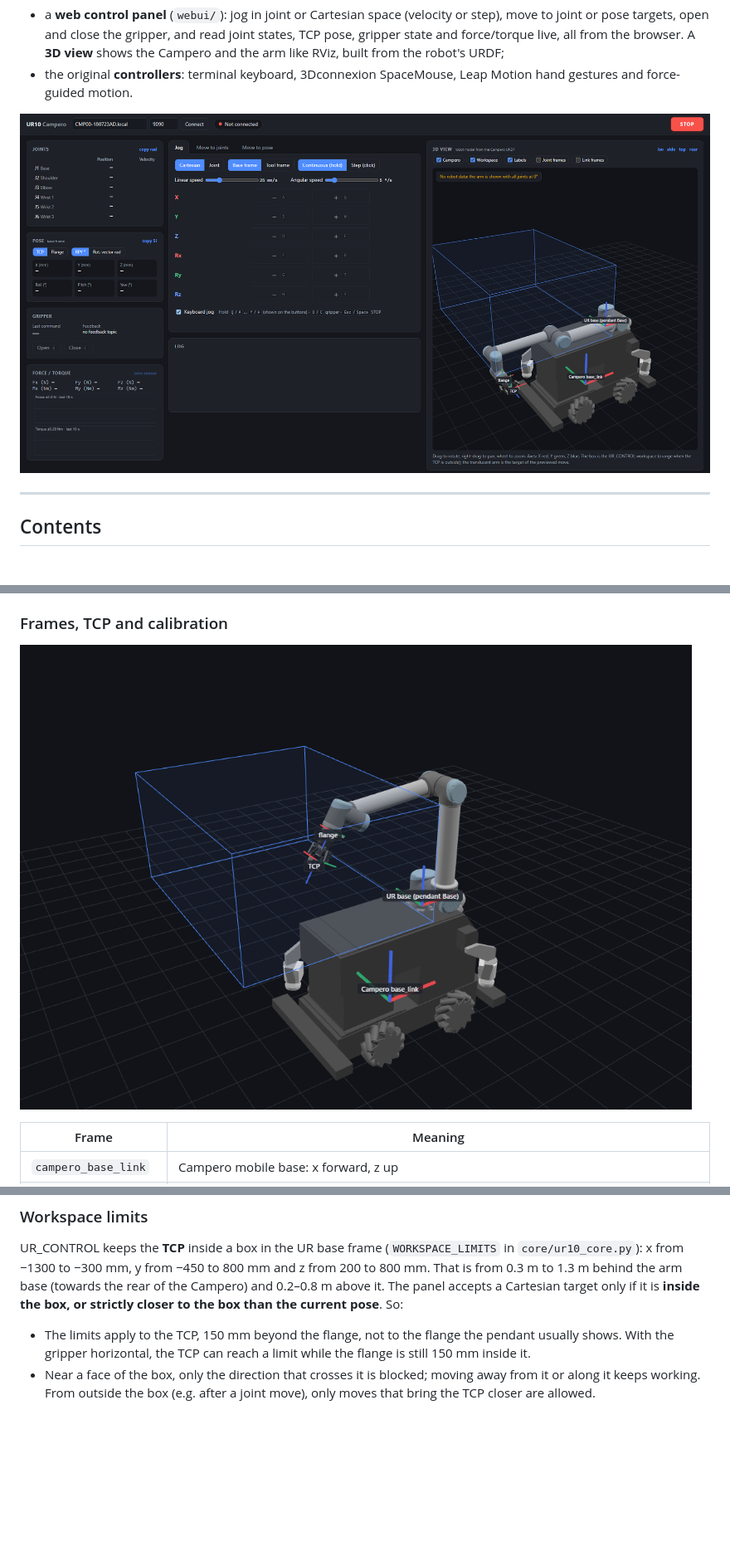
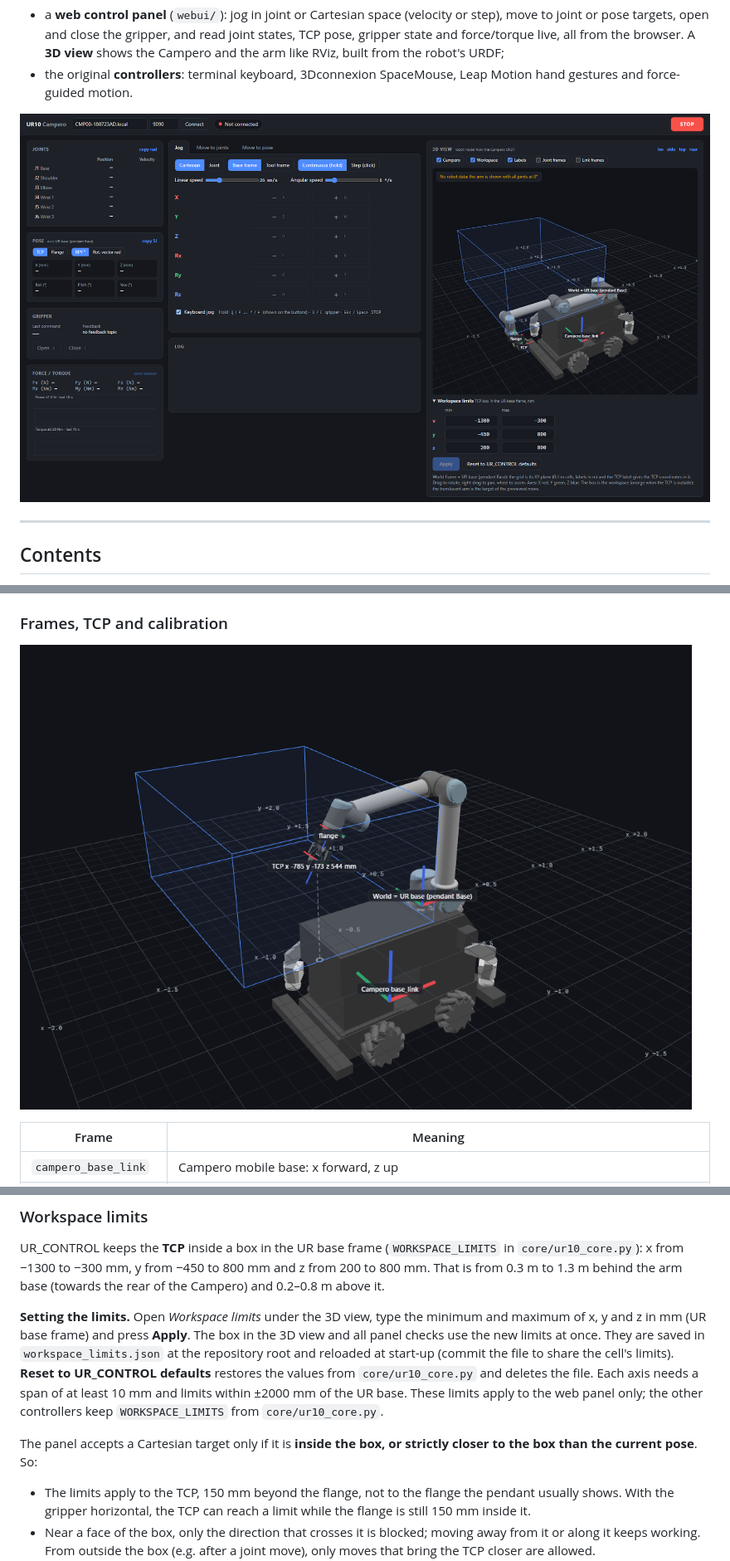
Before and after one commit to CSLab-UNIZAR/UR_control_python_interface, a Markdown page: README.md, 3 parts joined by grey strips. Shown at 83% size. GitHub-like rendering; pictures changed too: docs/frames.png, docs/webui.png; blank space fills up the shorter version.

```diff
--- a/README.md
+++ b/README.md
@@ -272,9 +272,20 @@ which is 3–6 mm off.
 UR_CONTROL keeps the **TCP** inside a box in the UR base frame
 (`WORKSPACE_LIMITS` in `core/ur10_core.py`): x from −1300 to −300 mm, y from −450 to
 800 mm and z from 200 to 800 mm. That is from 0.3 m to 1.3 m behind the arm base
-(towards the rear of the Campero) and 0.2–0.8 m above it. The panel accepts a
-Cartesian target only if it is **inside the box, or strictly closer to the box than
-the current pose**. So:
+(towards the rear of the Campero) and 0.2–0.8 m above it.
+
+**Setting the limits.** Open *Workspace limits* under the 3D view, type the minimum
+and maximum of x, y and z in mm (UR base frame) and press **Apply**. The box in the
+3D view and all panel checks use the new limits at once. They are saved in
+`workspace_limits.json` at the repository root and reloaded at start-up (commit the
+file to share the cell's limits). **Reset to UR_CONTROL defaults** restores the
+values from `core/ur10_core.py` and deletes the file. Each axis needs a span of at
+least 10 mm and limits within ±2000 mm of the UR base. These limits apply to the
+web panel only; the other controllers keep `WORKSPACE_LIMITS` from
+`core/ur10_core.py`.
+
+The panel accepts a Cartesian target only if it is **inside the box, or strictly
+closer to the box than the current pose**. So:
 
 - The limits apply to the TCP, 150 mm beyond the flange, not to the flange the
   pendant usually shows. With the gripper horizontal, the TCP can reach a limit
```
Also changed, not shown: other parts of README.md (+13 -4 lines), 9 other files.
